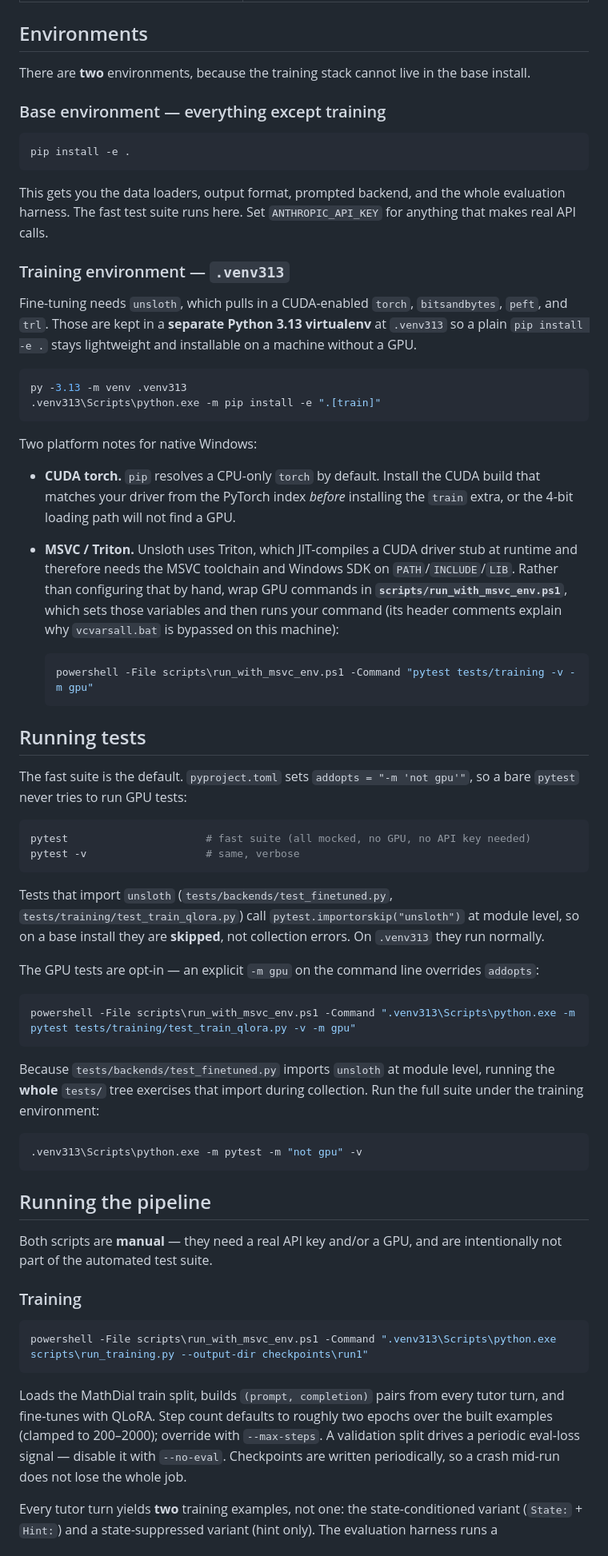
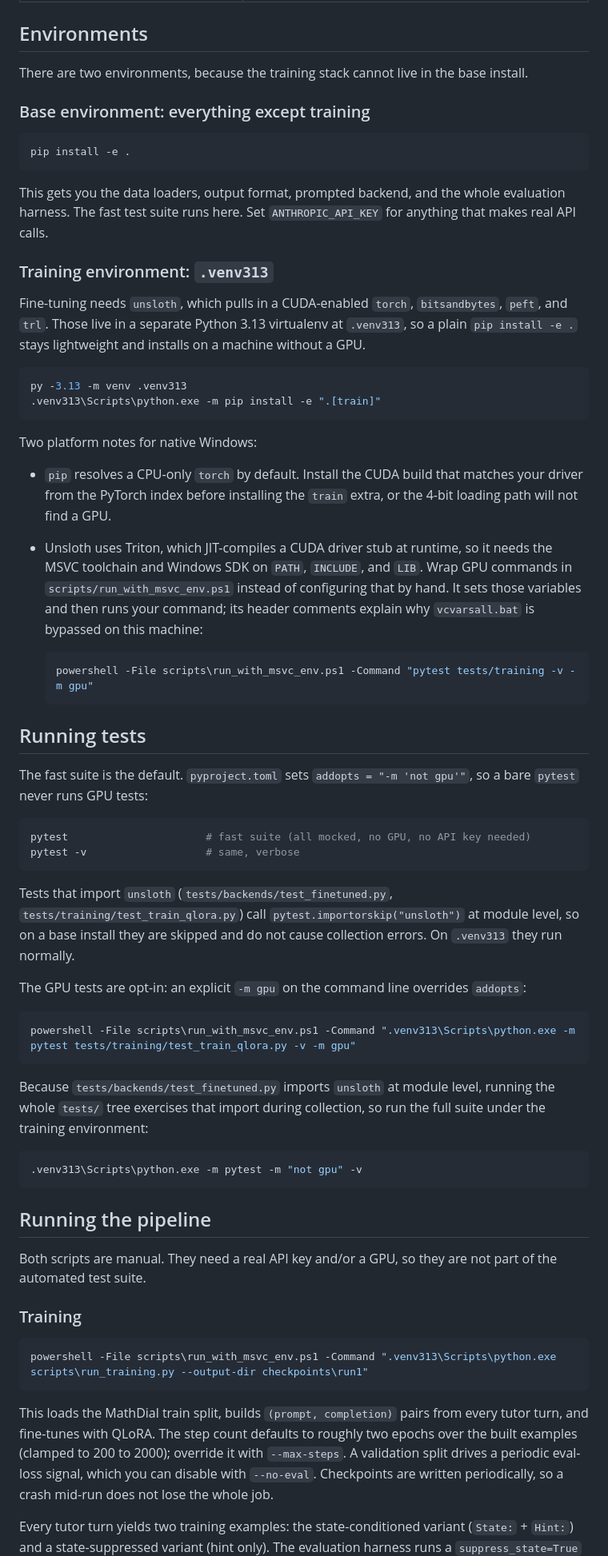
Before and after one commit to Surebuckle71/socratic-hint-thesis, a Markdown page: README.md, the part around one of its changes. Shown at 80% size. Drawn GitHub-style.

````diff
--- a/README.md
+++ b/README.md
@@ -28,9 +32,9 @@ student convergence, and a state-adaptivity diagnostic.
 
 ## Environments
 
-There are **two** environments, because the training stack cannot live in the base install.
+There are two environments, because the training stack cannot live in the base install.
 
-### Base environment — everything except training
+### Base environment: everything except training
 
 ```bash
 pip install -e .
@@ -40,11 +44,11 @@ This gets you the data loaders, output format, prompted backend, and the whole e
 harness. The fast test suite runs here. Set `ANTHROPIC_API_KEY` for anything that makes real
 API calls.
 
-### Training environment — `.venv313`
+### Training environment: `.venv313`
 
 Fine-tuning needs `unsloth`, which pulls in a CUDA-enabled `torch`, `bitsandbytes`, `peft`, and
-`trl`. Those are kept in a **separate Python 3.13 virtualenv** at `.venv313` so a plain
-`pip install -e .` stays lightweight and installable on a machine without a GPU.
+`trl`. Those live in a separate Python 3.13 virtualenv at `.venv313`, so a plain
+`pip install -e .` stays lightweight and installs on a machine without a GPU.
 
 ```bash
 py -3.13 -m venv .venv313
@@ -53,14 +57,14 @@ py -3.13 -m venv .venv313
 
 Two platform notes for native Windows:
 
-- **CUDA torch.** `pip` resolves a CPU-only `torch` by default. Install the CUDA build that
-  matches your driver from the PyTorch index *before* installing the `train` extra, or the
-  4-bit loading path will not find a GPU.
-- **MSVC / Triton.** Unsloth uses Triton, which JIT-compiles a CUDA driver stub at runtime and
-  therefore needs the MSVC toolchain and Windows SDK on `PATH`/`INCLUDE`/`LIB`. Rather than
-  configuring that by hand, wrap GPU commands in **`scripts/run_with_msvc_env.ps1`**, which sets
-  those variables and then runs your command (its header comments explain why `vcvarsall.bat`
-  is bypassed on this machine):
+- `pip` resolves a CPU-only `torch` by default. Install the CUDA build that matches your driver
+  from the PyTorch index before installing the `train` extra, or the 4-bit loading path will not
+  find a GPU.
+- Unsloth uses Triton, which JIT-compiles a CUDA driver stub at runtime, so it needs the MSVC
+  toolchain and Windows SDK on `PATH`, `INCLUDE`, and `LIB`. Wrap GPU commands in
+  `scripts/run_with_msvc_env.ps1` instead of configuring that by hand. It sets those variables
+  and then runs your command; its header comments explain why `vcvarsall.bat` is bypassed on this
+  machine:
 
   ```powershell
   powershell -File scripts\run_with_msvc_env.ps1 -Command "pytest tests/training -v -m gpu"
@@ -69,7 +73,7 @@ Two platform notes for native Windows:
 ## Running tests
 
 The fast suite is the default. `pyproject.toml` sets `addopts = "-m 'not gpu'"`, so a bare
-`pytest` never tries to run GPU tests:
+`pytest` never runs GPU tests:
 
 ```bash
 pytest                      # fast suite (all mocked, no GPU, no API key needed)
@@ -78,17 +82,18 @@ pytest -v                   # same, verbose
 
 Tests that import `unsloth` (`tests/backends/test_finetuned.py`,
 `tests/training/test_train_qlora.py`) call `pytest.importorskip("unsloth")` at module level, so
-on a base install they are **skipped**, not collection errors. On `.venv313` they run normally.
+on a base install they are skipped and do not cause collection errors. On `.venv313` they run
+normally.
 
-The GPU tests are opt-in — an explicit `-m gpu` on the command line overrides `addopts`:
+The GPU tests are opt-in: an explicit `-m gpu` on the command line overrides `addopts`:
 
 ```powershell
 powershell -File scripts\run_with_msvc_env.ps1 -Command ".venv313\Scripts\python.exe -m pytest tests/training/test_train_qlora.py -v -m gpu"
 ```
 
-Because `tests/backends/test_finetuned.py` imports `unsloth` at module level, running the
-**whole** `tests/` tree exercises that import during collection. Run the full suite under the
-training environment:
+Because `tests/backends/test_finetuned.py` imports `unsloth` at module level, running the whole
+`tests/` tree exercises that import during collection, so run the full suite under the training
+environment:
 
 ```powershell
 .venv313\Scripts\python.exe -m pytest -m "not gpu" -v
@@ -96,8 +101,8 @@ training environment:
 
 ## Running the pipeline
 
-Both scripts are **manual** — they need a real API key and/or a GPU, and are intentionally not
-part of the automated test suite.
+Both scripts are manual. They need a real API key and/or a GPU, so they are not part of the
+automated test suite.
 
 ### Training
 
@@ -105,12 +110,12 @@ part of the automated test suite.
 powershell -File scripts\run_with_msvc_env.ps1 -Command ".venv313\Scripts\python.exe scripts\run_training.py --output-dir checkpoints\run1"
 ```
 
-Loads the MathDial train split, builds `(prompt, completion)` pairs from every tutor turn, and
-fine-tunes with QLoRA. Step count defaults to roughly two epochs over the built examples (clamped
-to 200–2000); override with `--max-steps`. A validation split drives a periodic eval-loss signal —
-disable it with `--no-eval`. Checkpoints are written periodically, so a crash mid-run does not
-lose the whole job.
+This loads the MathDial train split, builds `(prompt, completion)` pairs from every tutor turn,
+and fine-tunes with QLoRA. The step count defaults to roughly two epochs over the built examples
+(clamped to 200 to 2000); override it with `--max-steps`. A validation split drives a periodic
+eval-loss signal, which you can disable with `--no-eval`. Checkpoints are written periodically,
+so a crash mid-run does not lose the whole job.
 
-Every tutor turn yields **two** training examples, not one: the state-conditioned variant
-(`State:` + `Hint:`) and a state-suppressed variant (hint only). The evaluation harness runs a
+Every tutor turn yields two training examples: the state-conditioned variant (`State:` +
+`Hint:`) and a state-suppressed variant (hint only). The evaluation harness runs a
 `suppress_state=True` ablation against these same weights, so the suppressed prompt format has to
````
Also changed, not shown: other parts of README.md (+73 -67 lines).
